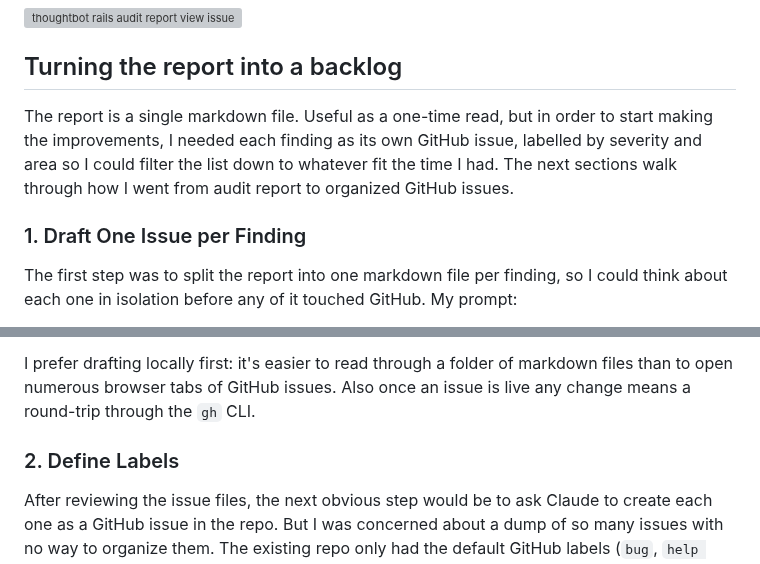
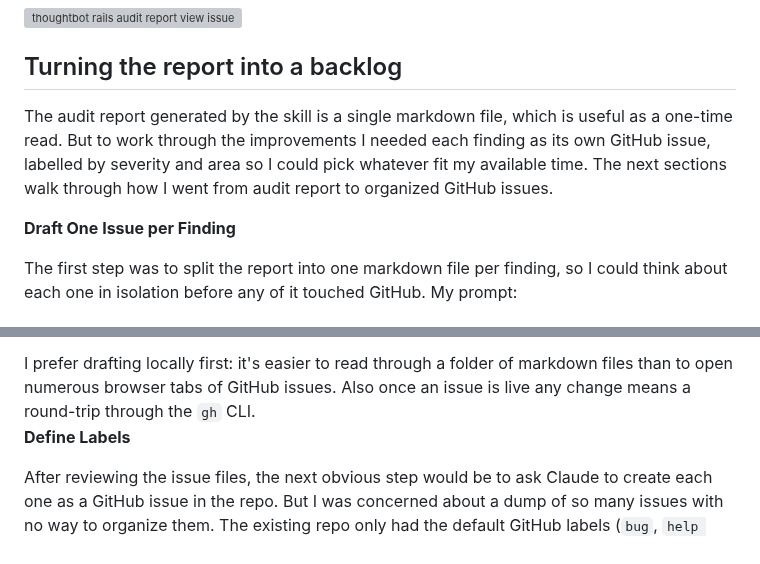
Before and after one commit to danielabar/meblog, a Markdown page: src/markdown/audit-rails-project-with-thoughtbot-skill.md, 2 parts joined by grey strips. GitHub-like rendering; grey boxes are pictures that could not be loaded.

```diff
--- a/src/markdown/audit-rails-project-with-thoughtbot-skill.md
+++ b/src/markdown/audit-rails-project-with-thoughtbot-skill.md
@@ -81,9 +81,9 @@ Here's the section of the audit:
 
 ## Turning the report into a backlog
 
-The report is a single markdown file. Useful as a one-time read, but in order to start making the improvements, I needed each finding as its own GitHub issue, labelled by severity and area so I could filter the list down to whatever fit the time I had. The next sections walk through how I went from audit report to organized GitHub issues.
+The audit report generated by the skill is a single markdown file, which is useful as a one-time read. But to work through the improvements I needed each finding as its own GitHub issue, labelled by severity and area so I could pick whatever fit my available time. The next sections walk through how I went from audit report to organized GitHub issues.
 
-### 1. Draft One Issue per Finding
+**Draft One Issue per Finding**
 
 The first step was to split the report into one markdown file per finding, so I could think about each one in isolation before any of it touched GitHub. My prompt:
 
@@ -99,7 +99,7 @@ The key parts of this prompt are asking for the *why* behind each finding so eac
 I prefer drafting locally first: it's easier to read through a folder of markdown files than to open numerous browser tabs of GitHub issues. Also once an issue is live any change means a round-trip through the <code>gh</code> CLI.
 </aside>
 
-### 2. Define Labels
+**Define Labels**
 
 After reviewing the issue files, the next obvious step would be to ask Claude to create each one as a GitHub issue in the repo. But I was concerned about a dump of so many issues with no way to organize them. The existing repo only had the default GitHub labels (`bug`, `help wanted`, `good first issue`, etc), which weren't enough to filter by severity or area, so I wanted a label scheme in place before any issues got created.
 
```
Also changed, not shown: other parts of src/markdown/audit-rails-project-with-thoughtbot-skill.md (+14 -10 lines), src/images/thoughtbot-rails-audit-github-issues.jpg (added).
